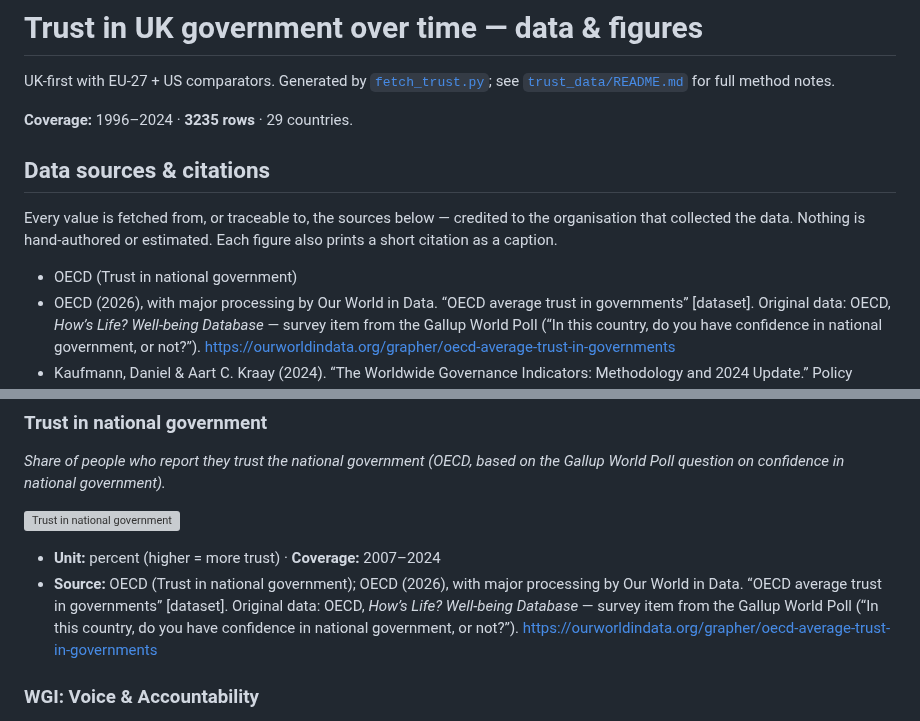
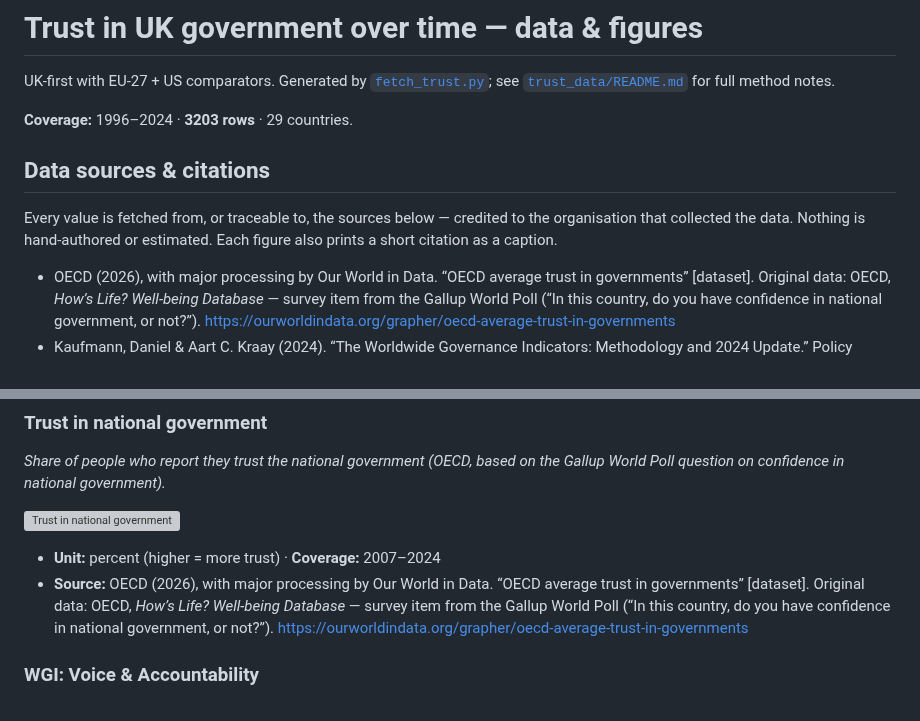
Before and after one commit to hanshanley/uk_decline, a Markdown page: data/trust/README.md, 2 parts joined by grey strips. Drawn GitHub-style; grey boxes are pictures that could not be loaded.

```diff
--- a/data/trust/README.md
+++ b/data/trust/README.md
@@ -2,13 +2,12 @@
 
 UK-first with EU-27 + US comparators. Generated by [`fetch_trust.py`](../../fetch_trust.py); see [`trust_data/README.md`](../../trust_data/README.md) for full method notes.
 
-**Coverage:** 1996–2024 · **3235 rows** · 29 countries.
+**Coverage:** 1996–2024 · **3203 rows** · 29 countries.
 
 ## Data sources & citations
 
 Every value is fetched from, or traceable to, the sources below — credited to the organisation that collected the data. Nothing is hand-authored or estimated. Each figure also prints a short citation as a caption.
 
-- OECD (Trust in national government)
 - OECD (2026), with major processing by Our World in Data. “OECD average trust in governments” [dataset]. Original data: OECD, *How’s Life? Well-being Database* — survey item from the Gallup World Poll (“In this country, do you have confidence in national government, or not?”). https://ourworldindata.org/grapher/oecd-average-trust-in-governments
 - Kaufmann, Daniel & Aart C. Kraay (2024). “The Worldwide Governance Indicators: Methodology and 2024 Update.” Policy Research Working Paper. Washington, DC: World Bank Group. Dataset: *Worldwide Governance Indicators (WGI)*, 2024 update, World Bank Group, Washington, DC — accessed via the World Bank API (DataBank source 3). https://www.govindicators.org
 
@@ -21,7 +20,7 @@ Every value is fetched from, or traceable to, the sources below — credited to
 ![Trust in national government](../../outputs/trust/trust_national_govt_pct.png)
 
 - **Unit:** percent (higher = more trust) · **Coverage:** 2007–2024
-- **Source:** OECD (Trust in national government); OECD (2026), with major processing by Our World in Data. “OECD average trust in governments” [dataset]. Original data: OECD, *How’s Life? Well-being Database* — survey item from the Gallup World Poll (“In this country, do you have confidence in national government, or not?”). https://ourworldindata.org/grapher/oecd-average-trust-in-governments
+- **Source:** OECD (2026), with major processing by Our World in Data. “OECD average trust in governments” [dataset]. Original data: OECD, *How’s Life? Well-being Database* — survey item from the Gallup World Poll (“In this country, do you have confidence in national government, or not?”). https://ourworldindata.org/grapher/oecd-average-trust-in-governments
 
 ### WGI: Voice & Accountability
 
```
Also changed, not shown: trust_data/README.md (+4 -4 lines), outputs/uk_decline_scorecard.png, 15 other files.
